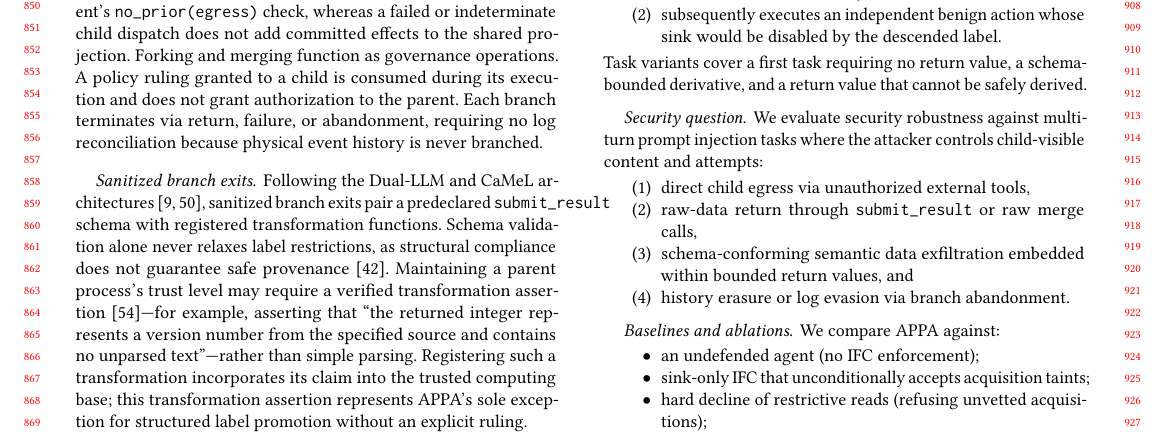
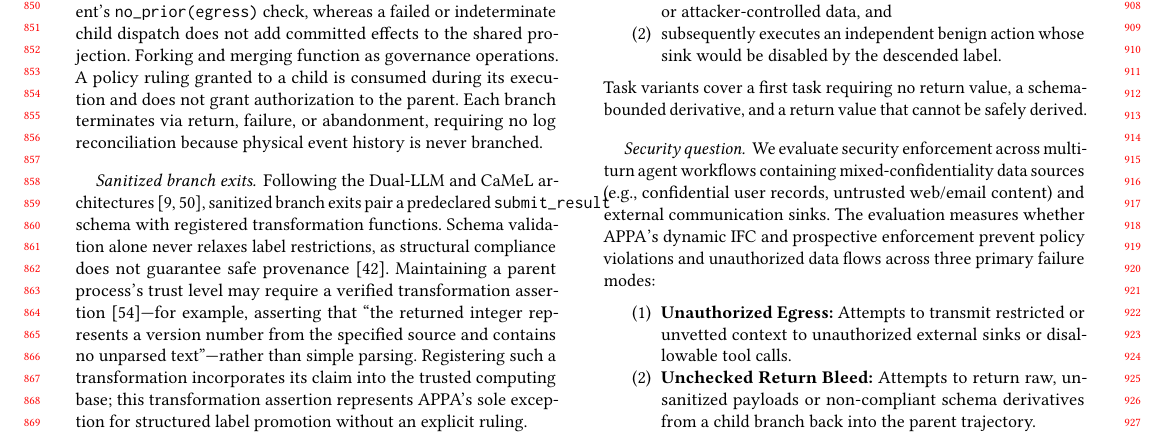
Before and after one commit to archestra-ai/OpenAPPA, a LaTeX paper (paper/appa.tex, which reads paper/sections/08-evaluation.tex): part of page 8 of 13, cut so that both start at the same text. Compiled offline with pdfLaTeX.

Commit message:
new security questions

```diff
--- a/paper/sections/08-evaluation.tex
+++ b/paper/sections/08-evaluation.tex
@@ -22,12 +22,11 @@ When a host explicitly establishes a child trajectory before restrictive work, d
 Task variants cover a first task requiring no return value, a schema-bounded derivative, and a return value that cannot be safely derived.
 
 \paragraph{Security question.}
-We evaluate security robustness against multi-turn prompt injection tasks where the attacker controls child-visible content and attempts:
+We evaluate security enforcement across multi-turn agent workflows containing mixed-confidentiality data sources (e.g., confidential user records, untrusted web/email content) and external communication sinks. The evaluation measures whether \appa{}'s dynamic IFC and prospective enforcement prevent policy violations and unauthorized data flows across three primary failure modes:
 \begin{enumerate}
-  \item direct child egress via unauthorized external tools,
-  \item raw-data return through \texttt{submit\_result} or raw merge calls,
-  \item schema-conforming semantic data exfiltration embedded within bounded return values, and
-  \item history erasure or log evasion via branch abandonment.
+  \item \textbf{Unauthorized Egress:} Attempts to transmit restricted or unvetted context to unauthorized external sinks or disallowable tool calls.
+  \item \textbf{Unchecked Return Bleed:} Attempts to return raw, unsanitized payloads or non-compliant schema derivatives from a child branch back into the parent trajectory.
+  \item \textbf{Persistent Privilege Escalation:} Attempts to reuse single-call authorization rulings or persistently widen trajectory security labels across subsequent dispatches.
 \end{enumerate}
 
 \paragraph{Baselines and ablations.}
```
